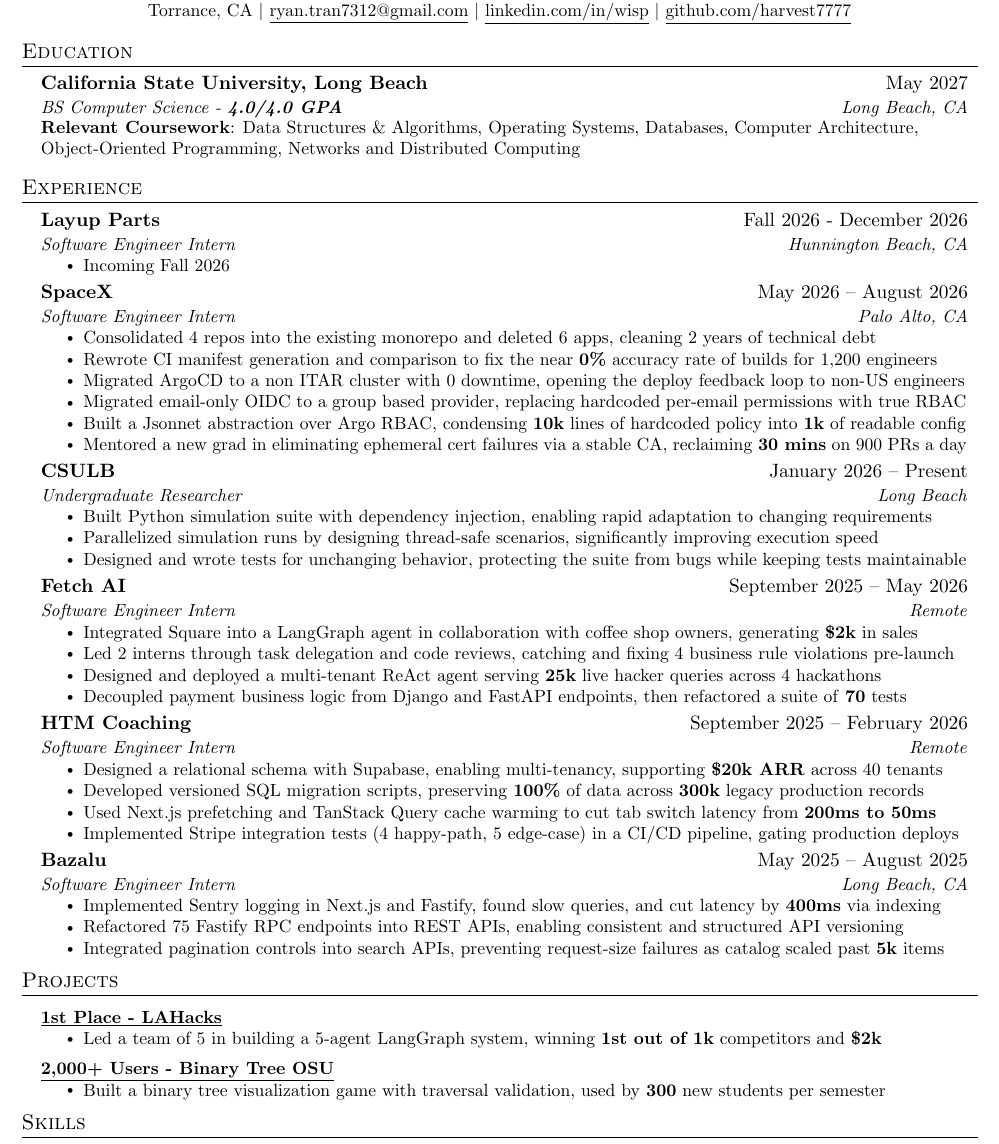
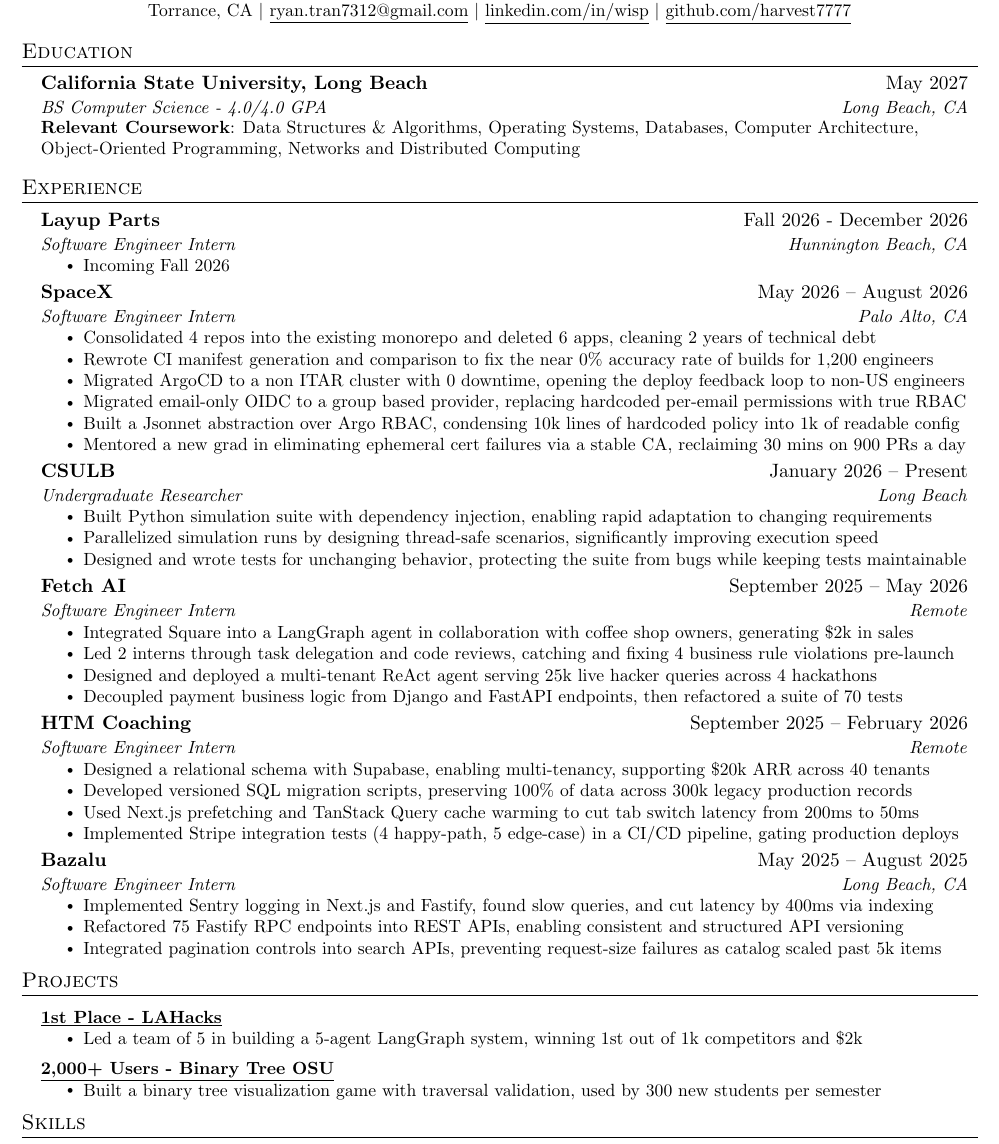
Before and after one commit to harvest7777/resume-local-build, a LaTeX document (main.tex): part of the page, cut so that both start at the same text. Compiled offline with pdfLaTeX.

Commit message:
no textbf

```diff
--- a/main.tex
+++ b/main.tex
@@ -86,7 +86,7 @@
 \resumeSubHeadingListStart
   \resumeSubheading
     {California State University, Long Beach}{May 2027}
-    {BS Computer Science - \textbf{4.0/4.0 GPA}}{Long Beach, CA}
+    {BS Computer Science - 4.0/4.0 GPA}{Long Beach, CA}
 \resumeSubHeadingListEnd
 
 \begin{itemize}[leftmargin=0.15in, label={}]
@@ -118,11 +118,11 @@
   {Software Engineer Intern}{Palo Alto, CA}
   \resumeItemListStart
     \resumeItem{Consolidated 4 repos into the existing monorepo and deleted 6 apps, cleaning 2 years of technical debt}
-    \resumeItem{Rewrote CI manifest generation and comparison to fix the near \textbf{0\%} accuracy rate of builds for 1,200 engineers}
+    \resumeItem{Rewrote CI manifest generation and comparison to fix the near 0\% accuracy rate of builds for 1,200 engineers}
     \resumeItem{Migrated ArgoCD to a non ITAR cluster with 0 downtime, opening the deploy feedback loop to non-US engineers}
     \resumeItem{Migrated email-only OIDC to a group based provider, replacing hardcoded per-email permissions with true RBAC}
-    \resumeItem{Built a Jsonnet abstraction over Argo RBAC, condensing \textbf{10k} lines of hardcoded policy into \textbf{1k} of readable config}
-    \resumeItem{Mentored a new grad in eliminating ephemeral cert failures via a stable CA, reclaiming \textbf{30 mins} on 900 PRs a day}
+    \resumeItem{Built a Jsonnet abstraction over Argo RBAC, condensing 10k lines of hardcoded policy into 1k of readable config}
+    \resumeItem{Mentored a new grad in eliminating ephemeral cert failures via a stable CA, reclaiming 30 mins on 900 PRs a day}
   \resumeItemListEnd
 
 \resumeSubheading
@@ -139,19 +139,19 @@
   {Fetch AI}{September 2025 -- May 2026}
   {Software Engineer Intern}{Remote}
   \resumeItemListStart
-    \resumeItem{Integrated Square into a LangGraph agent in collaboration with coffee shop owners, generating \textbf{\$2k} in sales}
+    \resumeItem{Integrated Square into a LangGraph agent in collaboration with coffee shop owners, generating \$2k in sales}
     \resumeItem{Led 2 interns through task delegation and code reviews, catching and fixing 4 business rule violations pre-launch}
-    \resumeItem{Designed and deployed a multi-tenant ReAct agent serving \textbf{25k} live hacker queries across 4 hackathons}
-    \resumeItem{Decoupled payment business logic from Django and FastAPI endpoints, then refactored a suite of \textbf{70} tests}
+    \resumeItem{Designed and deployed a multi-tenant ReAct agent serving 25k live hacker queries across 4 hackathons}
+    \resumeItem{Decoupled payment business logic from Django and FastAPI endpoints, then refactored a suite of 70 tests}
   \resumeItemListEnd
 
 \resumeSubheading
   {HTM Coaching}{September 2025 -- February 2026}
   {Software Engineer Intern}{Remote}
   \resumeItemListStart
-    \resumeItem{Designed a relational schema with Supabase, enabling multi-tenancy, supporting \textbf{\$20k ARR} across 40 tenants}
-    \resumeItem{Developed versioned SQL migration scripts, preserving \textbf{100\%} of data across \textbf{300k} legacy production records}
-    \resumeItem{Used Next.js prefetching and TanStack Query cache warming to cut tab switch latency from \textbf{200ms to 50ms}}
+    \resumeItem{Designed a relational schema with Supabase, enabling multi-tenancy, supporting \$20k ARR across 40 tenants}
+    \resumeItem{Developed versioned SQL migration scripts, preserving 100\% of data across 300k legacy production records}
+    \resumeItem{Used Next.js prefetching and TanStack Query cache warming to cut tab switch latency from 200ms to 50ms}
     \resumeItem{Implemented Stripe integration tests (4 happy-path, 5 edge-case) in a CI/CD pipeline, gating production deploys}
   \resumeItemListEnd
 
@@ -172,19 +172,19 @@
 \resumeProjectHeading
 {\underline{\textbf{\href{https://www.youtube.com/watch?v=IH_bbZ4oxDE}{1st Place - LAHacks}}}}{}
 \resumeItemListStart
-\resumeItem{Led a team of 5 in building a 5-agent LangGraph system, winning \textbf{1st out of 1k} competitors and \textbf{\$2k}}
+\resumeItem{Led a team of 5 in building a 5-agent LangGraph system, winning 1st out of 1k competitors and \$2k}
 \resumeItemListEnd
 
 % \resumeProjectHeading
 % {\underline{\textbf{\href{https://www.youtube.com/watch?v=rFgtk79PA-E}{1st Place - MarinaHacks}}}}{}
 % \resumeItemListStart
-% \resumeItem{Developed and deployed a real-time multiplayer game (Express.js, Socket.io, Docker, AWS EC2), placing \textbf{1st out of 80} competitors}
+% \resumeItem{Developed and deployed a real-time multiplayer game (Express.js, Socket.io, Docker, AWS EC2), placing 1st out of 80 competitors}
 % \resumeItemListEnd
 
 \resumeProjectHeading
-{\underline{\textbf{\href{https://harvest7777.github.io/binarytreeosu/}{\textbf{2,000+ Users} - Binary Tree OSU}}}}{}
+{\underline{\textbf{\href{https://harvest7777.github.io/binarytreeosu/}{2,000+ Users - Binary Tree OSU}}}}{}
 \resumeItemListStart
-\resumeItem{Built a binary tree visualization game with traversal validation, used by \textbf{300} new students per semester}
+\resumeItem{Built a binary tree visualization game with traversal validation, used by 300 new students per semester}
 \resumeItemListEnd
 
 \resumeSubHeadingListEnd
```
Also changed, not shown: main.pdf, main.tex (4 more changed lines), 1 other file.
